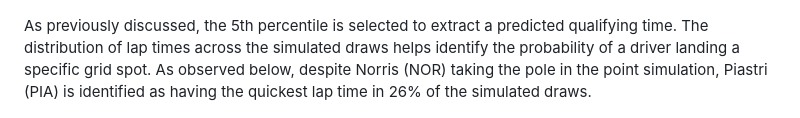
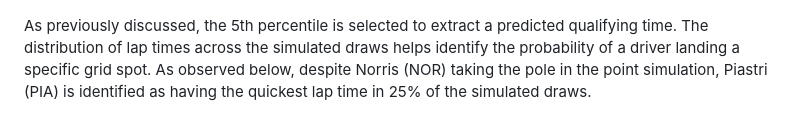
Before and after one commit to aes21/laps-of-judgement, a Markdown page: docs/review.md, the part around the change. Rendered like a GitHub page.

Commit message:
fix description error

```diff
--- a/docs/review.md
+++ b/docs/review.md
@@ -110,7 +110,7 @@ Drivers with insufficient practice data to form a reliable posterior are flagged
 
 ![Predicted](../plots/predicted_grid_2025_Spanish_Grand_Prix.png)
 
-As previously discussed, the 5th percentile is selected to extract a predicted qualifying time. The distribution of lap times across the simulated draws helps identify the probability of a driver landing a specific grid spot. As observed below, despite Norris (NOR) taking the pole in the point simulation, Piastri (PIA) is identified as having the quickest lap time in 26% of the simulated draws.
+As previously discussed, the 5th percentile is selected to extract a predicted qualifying time. The distribution of lap times across the simulated draws helps identify the probability of a driver landing a specific grid spot. As observed below, despite Norris (NOR) taking the pole in the point simulation, Piastri (PIA) is identified as having the quickest lap time in 25% of the simulated draws.
 
 ![Probability](../plots/probability_grid_2025_Spanish_Grand_Prix.png)
 
```
